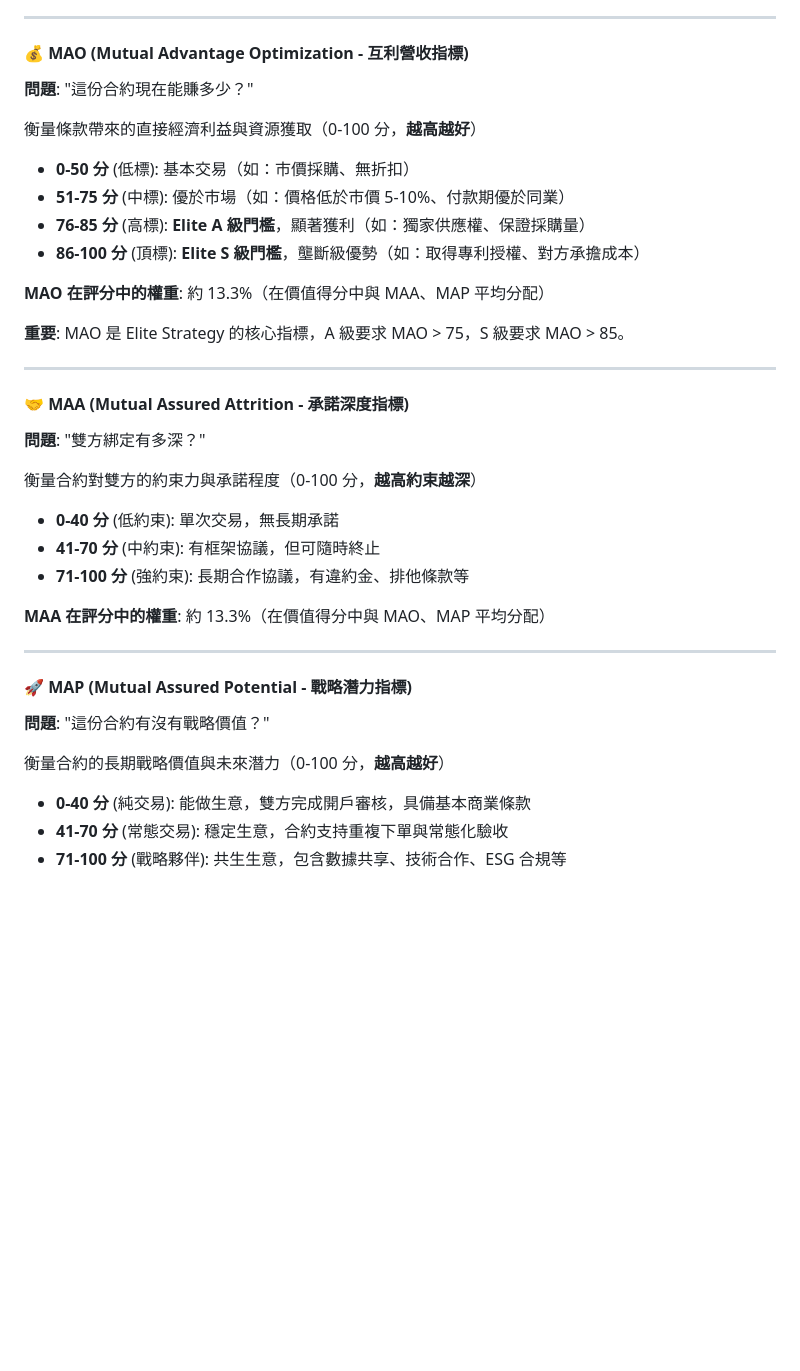
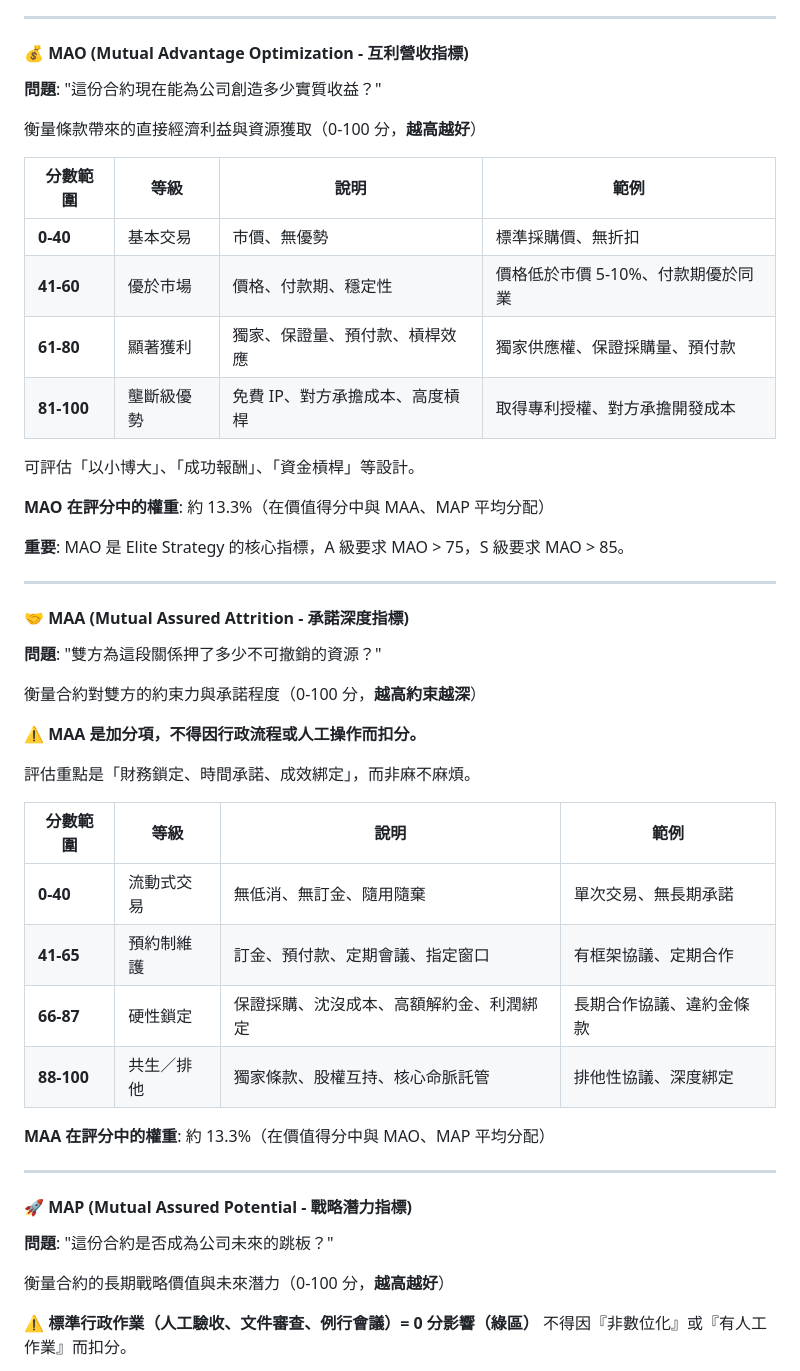
Before and after one commit to engkailun3117/shadowcore, a Markdown page: API_DOCUMENTATION.md, the part around one of its changes. GitHub-like rendering; blank space fills up the shorter version.

```diff
--- a/API_DOCUMENTATION.md
+++ b/API_DOCUMENTATION.md
@@ -122,14 +122,18 @@
 ---
 
 #### 💰 MAO (Mutual Advantage Optimization - 互利營收指標)
-**問題**: "這份合約現在能賺多少？"
+**問題**: "這份合約現在能為公司創造多少實質收益？"
 
 衡量條款帶來的直接經濟利益與資源獲取（0-100 分，**越高越好**）
 
-- **0-50 分** (低標): 基本交易（如：市價採購、無折扣）
-- **51-75 分** (中標): 優於市場（如：價格低於市價 5-10%、付款期優於同業）
-- **76-85 分** (高標): **Elite A 級門檻**，顯著獲利（如：獨家供應權、保證採購量）
-- **86-100 分** (頂標): **Elite S 級門檻**，壟斷級優勢（如：取得專利授權、對方承擔成本）
+| 分數範圍 | 等級 | 說明 | 範例 |
+|---------|------|------|------|
+| **0-40** | 基本交易 | 市價、無優勢 | 標準採購價、無折扣 |
+| **41-60** | 優於市場 | 價格、付款期、穩定性 | 價格低於市價 5-10%、付款期優於同業 |
+| **61-80** | 顯著獲利 | 獨家、保證量、預付款、槓桿效應 | 獨家供應權、保證採購量、預付款 |
+| **81-100** | 壟斷級優勢 | 免費 IP、對方承擔成本、高度槓桿 | 取得專利授權、對方承擔開發成本 |
+
+可評估「以小博大」、「成功報酬」、「資金槓桿」等設計。
 
 **MAO 在評分中的權重**: 約 13.3%（在價值得分中與 MAA、MAP 平均分配）
 
@@ -138,24 +142,30 @@
 ---
 
 #### 🤝 MAA (Mutual Assured Attrition - 承諾深度指標)
-**問題**: "雙方綁定有多深？"
+**問題**: "雙方為這段關係押了多少不可撤銷的資源？"
 
 衡量合約對雙方的約束力與承諾程度（0-100 分，**越高約束越深**）
 
-- **0-40 分** (低約束): 單次交易，無長期承諾
-- **41-70 分** (中約束): 有框架協議，但可隨時終止
-- **71-100 分** (強約束): 長期合作協議，有違約金、排他條款等
+⚠️ **MAA 是加分項，不得因行政流程或人工操作而扣分。**
+
+評估重點是「財務鎖定、時間承諾、成效綁定」，而非麻不麻煩。
+
+| 分數範圍 | 等級 | 說明 | 範例 |
+|---------|------|------|------|
+| **0-40** | 流動式交易 | 無低消、無訂金、隨用隨棄 | 單次交易、無長期承諾 |
+| **41-65** | 預約制維護 | 訂金、預付款、定期會議、指定窗口 | 有框架協議、定期合作 |
+| **66-87** | 硬性鎖定 | 保證採購、沈沒成本、高額解約金、利潤綁定 | 長期合作協議、違約金條款 |
+| **88-100** | 共生／排他 | 獨家條款、股權互持、核心命脈託管 | 排他性協議、深度綁定 |
 
 **MAA 在評分中的權重**: 約 13.3%（在價值得分中與 MAO、MAP 平均分配）
 
 ---
 
 #### 🚀 MAP (Mutual Assured Potential - 戰略潛力指標)
-**問題**: "這份合約有沒有戰略價值？"
+**問題**: "這份合約是否成為公司未來的跳板？"
 
 衡量合約的長期戰略價值與未來潛力（0-100 分，**越高越好**）
 
-- **0-40 分** (純交易): 能做生意，雙方完成開戶審核，具備基本商業條款
-- **41-70 分** (常態交易): 穩定生意，合約支持重複下單與常態化驗收
-- **71-100 分** (戰略夥伴): 共生生意，包含數據共享、技術合作、ESG 合規等
+⚠️ **標準行政作業（人工驗收、文件審查、例行會議）= 0 分影響（綠區）**
+不得因『非數位化』或『有人工作業』而扣分。
 
```
Also changed, not shown: other parts of API_DOCUMENTATION.md (+25 -1 lines).
